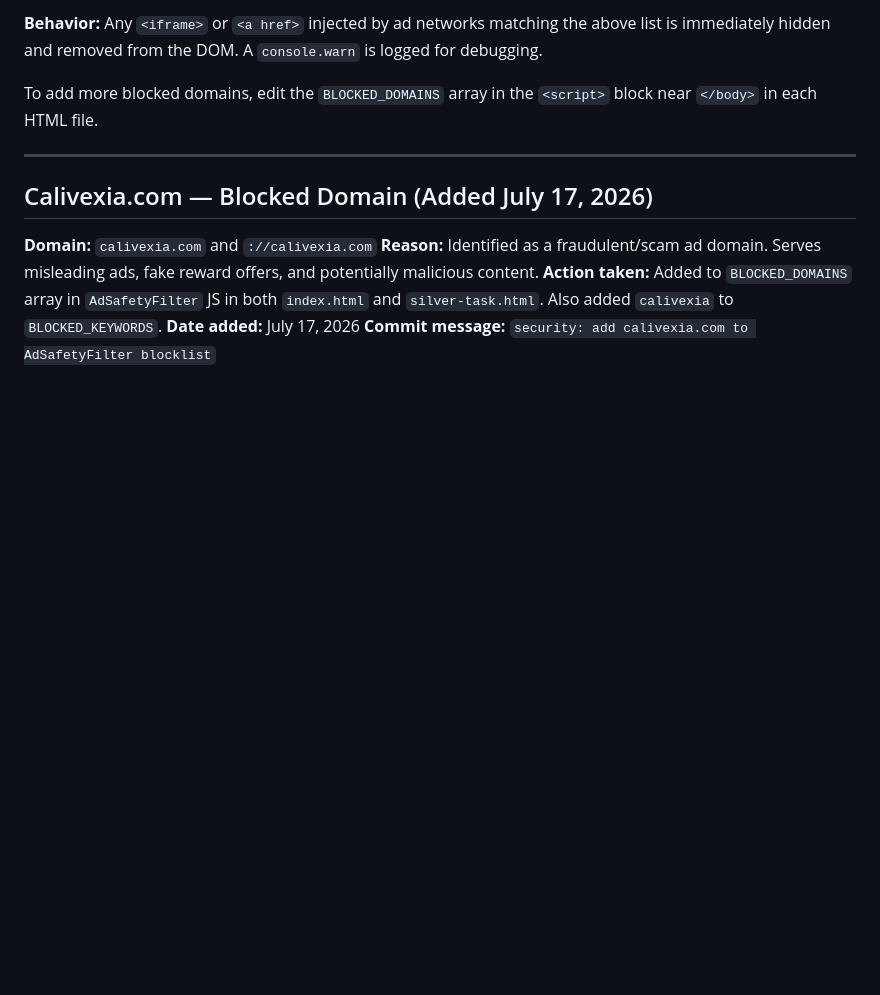
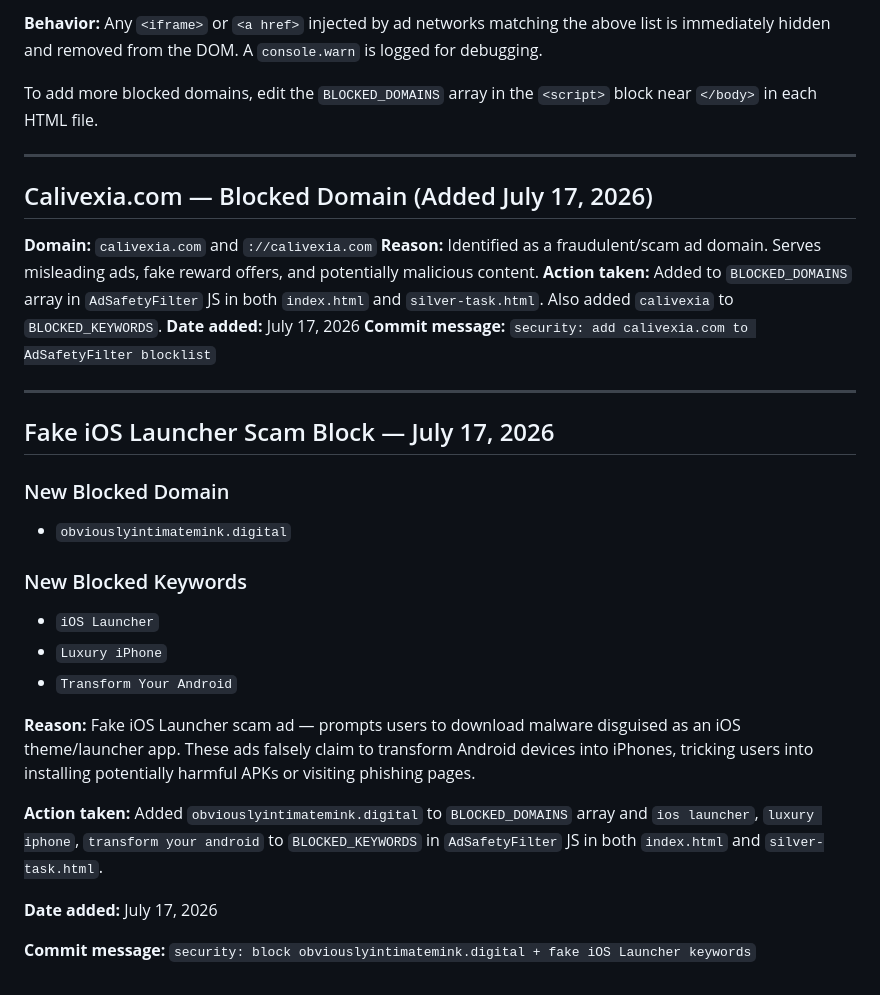
Before and after one commit to mendezcommunity/Mendezmind, a Markdown page: AD_QUALITY_GUIDELINES.md, the part around the change. GitHub-like rendering; blank space fills up the shorter version.

Commit message:
docs: add obviouslyintimatemink.digital + fake iOS Launcher block (July 17, 2026)

```diff
--- a/AD_QUALITY_GUIDELINES.md
+++ b/AD_QUALITY_GUIDELINES.md
@@ -151,3 +151,23 @@ To add more blocked domains, edit the `BLOCKED_DOMAINS` array in the `<script>`
 **Action taken:** Added to `BLOCKED_DOMAINS` array in `AdSafetyFilter` JS in both `index.html` and `silver-task.html`. Also added `calivexia` to `BLOCKED_KEYWORDS`.
 **Date added:** July 17, 2026
 **Commit message:** `security: add calivexia.com to AdSafetyFilter blocklist`
+
+---
+
+## Fake iOS Launcher Scam Block — July 17, 2026
+
+### New Blocked Domain
+- `obviouslyintimatemink.digital`
+
+### New Blocked Keywords
+- `iOS Launcher`
+- `Luxury iPhone`
+- `Transform Your Android`
+
+**Reason:** Fake iOS Launcher scam ad — prompts users to download malware disguised as an iOS theme/launcher app. These ads falsely claim to transform Android devices into iPhones, tricking users into installing potentially harmful APKs or visiting phishing pages.
+
+**Action taken:** Added `obviouslyintimatemink.digital` to `BLOCKED_DOMAINS` array and `ios launcher`, `luxury iphone`, `transform your android` to `BLOCKED_KEYWORDS` in `AdSafetyFilter` JS in both `index.html` and `silver-task.html`.
+
+**Date added:** July 17, 2026
+
+**Commit message:** `security: block obviouslyintimatemink.digital + fake iOS Launcher keywords`
```
